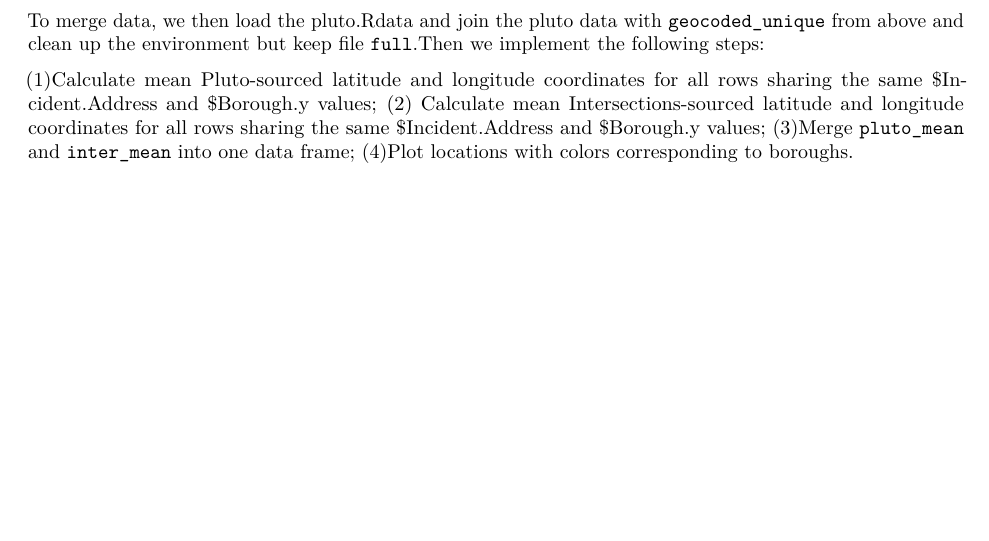
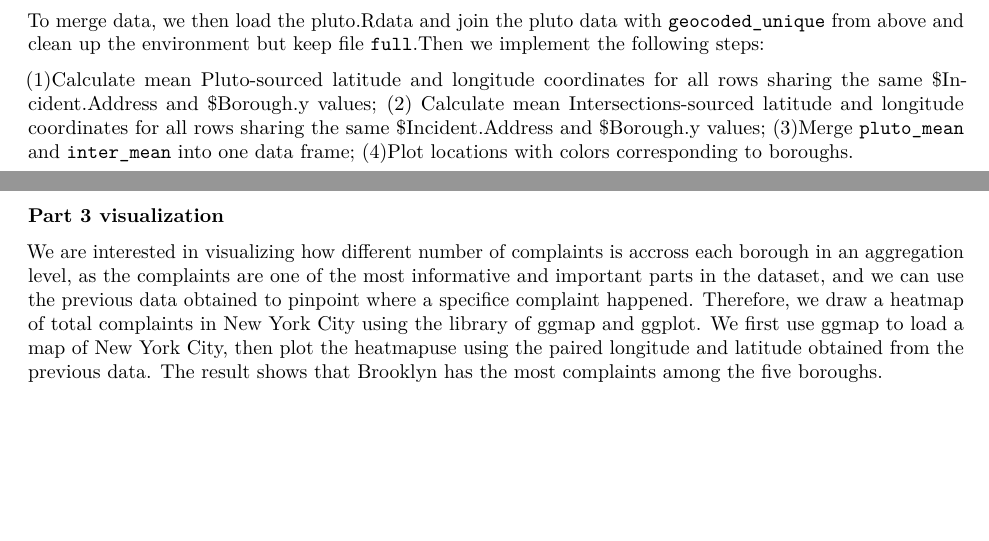
Before and after one commit to Darienzhangyy/Geocoding-NYC-Open-Data, an R Markdown document (hw3.Rmd): part of the page before the commit and two parts of pages 1 and 2 of 2 after it, the two joined at a grey line, cut so that both start at the same text, the shorter picture padded with empty space. Rendered offline with R 4.5, knitr and Pandoc, then LaTeX, with nearby package versions.

Commit message:
added part 3

```diff
--- a/hw3.Rmd
+++ b/hw3.Rmd
@@ -24,3 +24,7 @@ To geocode the data, we use readOGR to read in `intersections` shapefile and ext
 To merge data, we then load the pluto.Rdata and join the pluto data with `geocoded_unique` from above and clean up the environment but keep file `full`.Then we implement the following steps:
 
 (1)Calculate mean Pluto-sourced latitude and longitude coordinates for all rows sharing the same $Incident.Address and $Borough.y values; (2) Calculate mean Intersections-sourced latitude and longitude coordinates for all rows sharing the same $Incident.Address and $Borough.y values; (3)Merge `pluto_mean` and `inter_mean` into one data frame; (4)Plot locations with colors corresponding to boroughs.
+
+**Part 3 visualization**
+
+We are interested in visualizing how different number of complaints is accross each borough in an aggregation level, as the complaints are one of the most informative and important parts in the dataset, and we can use the previous data obtained to pinpoint where a specifice complaint happened. Therefore, we draw a heatmap of total complaints in New York City using the library of ggmap and ggplot. We first use ggmap to load a map of New York City, then plot the heatmapuse using the paired longitude and latitude obtained from the previous data. The result shows that Brooklyn has the most complaints among the five boroughs.
```
